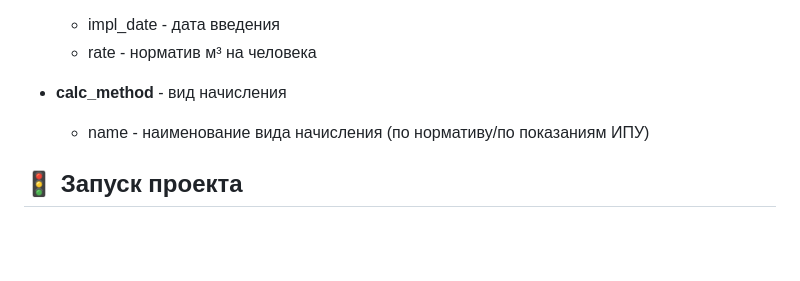
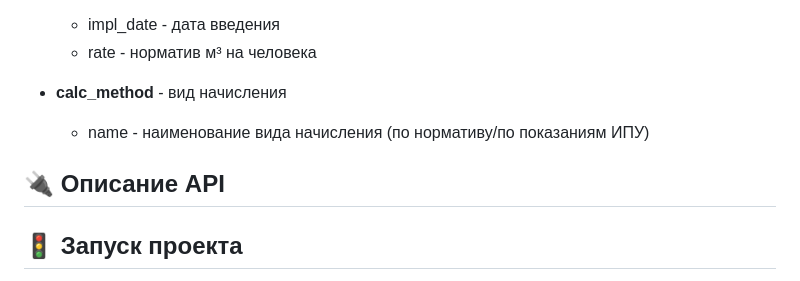
Before and after one commit to xBobrov/accounting, a Markdown page: README.md, the part around the change. Rendered like a GitHub page; folded sections open; blank space fills up the shorter version.

```diff
--- a/README.md
+++ b/README.md
@@ -68,6 +68,10 @@ Backend-составляющая информационной системы о
   - name - наименование вида начисления (по нормативу/по показаниям ИПУ)
 </details>
 
+## 🔌 Описание API
+
+
+
 ## 🚦 Запуск проекта
 
 Данный проект является составной частью информационной системы наряду с crud-сервисом, представленным в отдельном репозитории: https://github.com/xBobrov/accounting.
```
